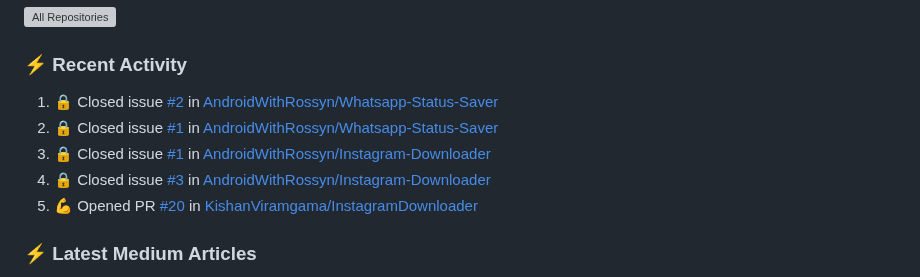
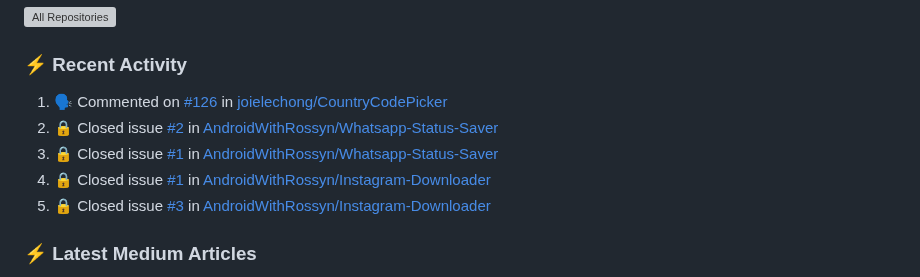
Before and after one commit to AndroidWithRossyn/AndroidWithRossyn, a Markdown page: README.md, the part around the change. Drawn GitHub-style; grey boxes are pictures that could not be loaded.

Commit message:
🚀 Auto-update: Keep up with the latest activity! ✨

```diff
--- a/README.md
+++ b/README.md
@@ -63,11 +63,11 @@
 ### :zap: Recent Activity
 
 <!--START_SECTION:activity-->
-1. 🔒 Closed issue [#2](https://github.com/AndroidWithRossyn/Whatsapp-Status-Saver/issues/2) in [AndroidWithRossyn/Whatsapp-Status-Saver](https://github.com/AndroidWithRossyn/Whatsapp-Status-Saver)
-2. 🔒 Closed issue [#1](https://github.com/AndroidWithRossyn/Whatsapp-Status-Saver/issues/1) in [AndroidWithRossyn/Whatsapp-Status-Saver](https://github.com/AndroidWithRossyn/Whatsapp-Status-Saver)
-3. 🔒 Closed issue [#1](https://github.com/AndroidWithRossyn/Instagram-Downloader/issues/1) in [AndroidWithRossyn/Instagram-Downloader](https://github.com/AndroidWithRossyn/Instagram-Downloader)
-4. 🔒 Closed issue [#3](https://github.com/AndroidWithRossyn/Instagram-Downloader/issues/3) in [AndroidWithRossyn/Instagram-Downloader](https://github.com/AndroidWithRossyn/Instagram-Downloader)
-5. 💪 Opened PR [#20](https://github.com/KishanViramgama/InstagramDownloader/pull/20) in [KishanViramgama/InstagramDownloader](https://github.com/KishanViramgama/InstagramDownloader)
+1. 🗣 Commented on [#126](https://github.com/joielechong/CountryCodePicker/issues/126#issuecomment-2383421576) in [joielechong/CountryCodePicker](https://github.com/joielechong/CountryCodePicker)
+2. 🔒 Closed issue [#2](https://github.com/AndroidWithRossyn/Whatsapp-Status-Saver/issues/2) in [AndroidWithRossyn/Whatsapp-Status-Saver](https://github.com/AndroidWithRossyn/Whatsapp-Status-Saver)
+3. 🔒 Closed issue [#1](https://github.com/AndroidWithRossyn/Whatsapp-Status-Saver/issues/1) in [AndroidWithRossyn/Whatsapp-Status-Saver](https://github.com/AndroidWithRossyn/Whatsapp-Status-Saver)
+4. 🔒 Closed issue [#1](https://github.com/AndroidWithRossyn/Instagram-Downloader/issues/1) in [AndroidWithRossyn/Instagram-Downloader](https://github.com/AndroidWithRossyn/Instagram-Downloader)
+5. 🔒 Closed issue [#3](https://github.com/AndroidWithRossyn/Instagram-Downloader/issues/3) in [AndroidWithRossyn/Instagram-Downloader](https://github.com/AndroidWithRossyn/Instagram-Downloader)
 <!--END_SECTION:activity-->
 
 ### :zap: Latest Medium Articles
```
